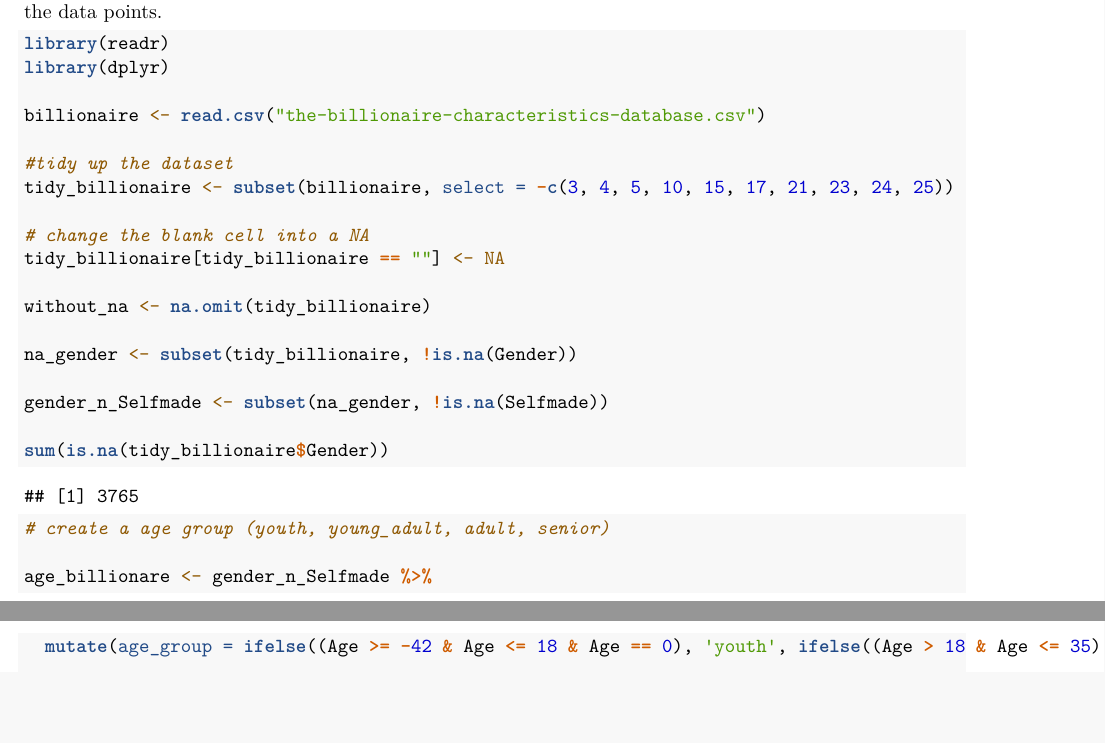
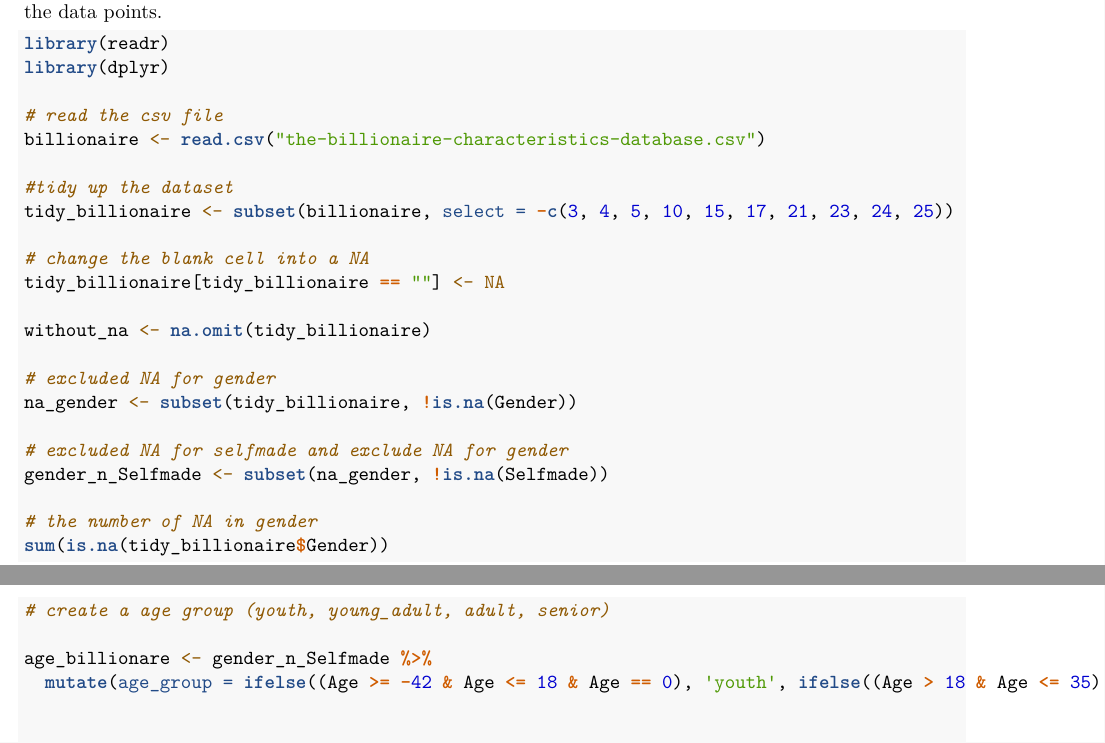
Before and after one commit to ChristinaLyu/MTH291_Final_Project, an R Markdown document (proposal_1.Rmd): two parts of pages 2 and 3 of 10, joined at a grey line, cut so that both start at the same text, the shorter picture padded with empty space. Rendered offline with R 4.5, knitr and Pandoc, then LaTeX, with nearby package versions.

Commit message:
made some comments about each line

```diff
--- a/proposal_1.Rmd
+++ b/proposal_1.Rmd
@@ -49,6 +49,7 @@ We are interested in how the variables above are related to the net worth of the
 library(readr)
 library(dplyr)
 
+# read the csv file
 billionaire <- read.csv("the-billionaire-characteristics-database.csv")
 
 #tidy up the dataset
@@ -59,10 +60,13 @@ tidy_billionaire[tidy_billionaire == ""] <- NA
 
 without_na <- na.omit(tidy_billionaire)
 
+# excluded NA for gender
 na_gender <- subset(tidy_billionaire, !is.na(Gender))
 
+# excluded NA for selfmade and exclude NA for gender
 gender_n_Selfmade <- subset(na_gender, !is.na(Selfmade))
 
+# the number of NA in gender
 sum(is.na(tidy_billionaire$Gender))
 
 
```
